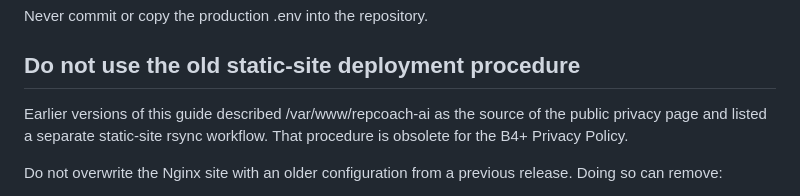
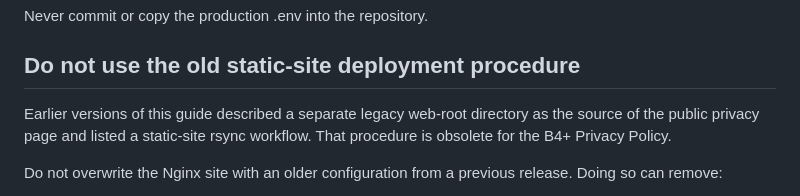
Before and after one commit to ronganminh/rep-counter-ai-ios, a Markdown page: rep-counter-ai-main/docs/DEPLOY_GUIDE.md, the part around the change. GitHub-like rendering.

Commit message:
docs(deploy): remove obsolete web-root literal

```diff
--- a/rep-counter-ai-main/docs/DEPLOY_GUIDE.md
+++ b/rep-counter-ai-main/docs/DEPLOY_GUIDE.md
@@ -63,7 +63,7 @@ Never commit or copy the production .env into the repository.
 
 ## Do not use the old static-site deployment procedure
 
-Earlier versions of this guide described /var/www/repcoach-ai as the source of the public privacy page and listed a separate static-site rsync workflow. That procedure is obsolete for the B4+ Privacy Policy.
+Earlier versions of this guide described a separate legacy web-root directory as the source of the public privacy page and listed a static-site rsync workflow. That procedure is obsolete for the B4+ Privacy Policy.
 
 Do not overwrite the Nginx site with an older configuration from a previous release. Doing so can remove:
 
```
